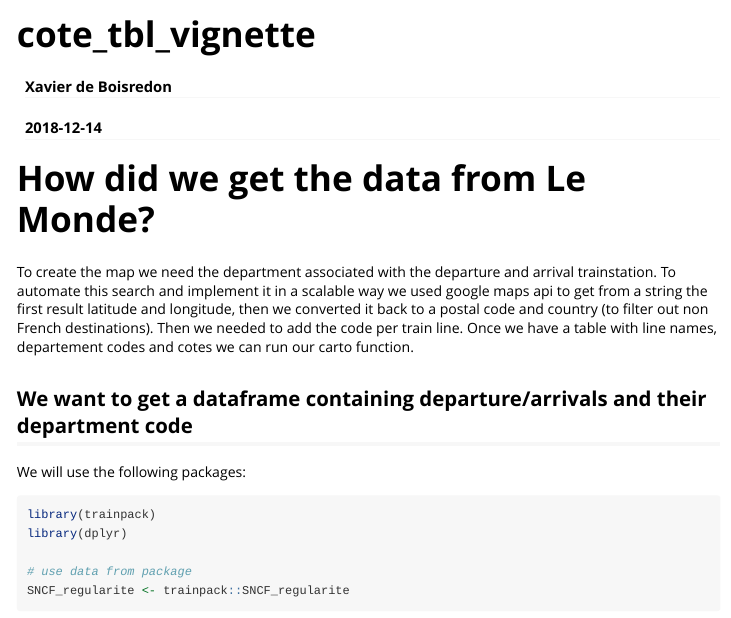
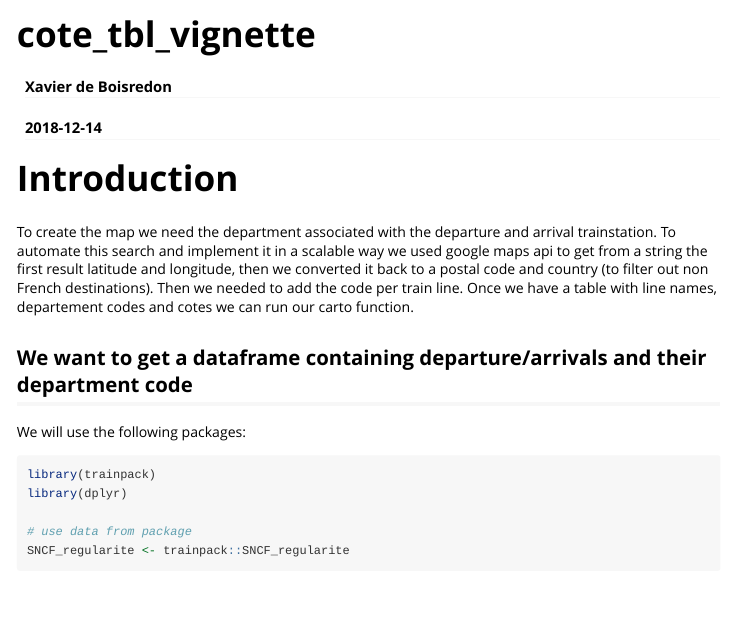
Before and after one commit to ZiggerZZ/Rproject, an R Markdown document (trainpack/vignettes/cote_tbl.Rmd): the page in a window 1100 px wide, from its top. Rendered offline with R 4.5, knitr and Pandoc, with nearby package versions; long lines of code are wrapped.

Commit message:
Update cote_tbl.Rmd

```diff
--- a/trainpack/vignettes/cote_tbl.Rmd
+++ b/trainpack/vignettes/cote_tbl.Rmd
@@ -9,7 +9,7 @@ vignette: >
   %\VignetteEncoding{UTF-8}
 ---
 
-# How did we get the data from Le Monde?
+# Introduction
 To create the map we need the department associated with the departure and arrival trainstation. To automate this search and implement it in a scalable way we used google maps api to get from a string the first result latitude and longitude, then we converted it back to a postal code and country (to filter out non French destinations).
 Then we needed to add the code per train line. Once we have a table with line names, departement codes and cotes we can run our carto function.
 
```
